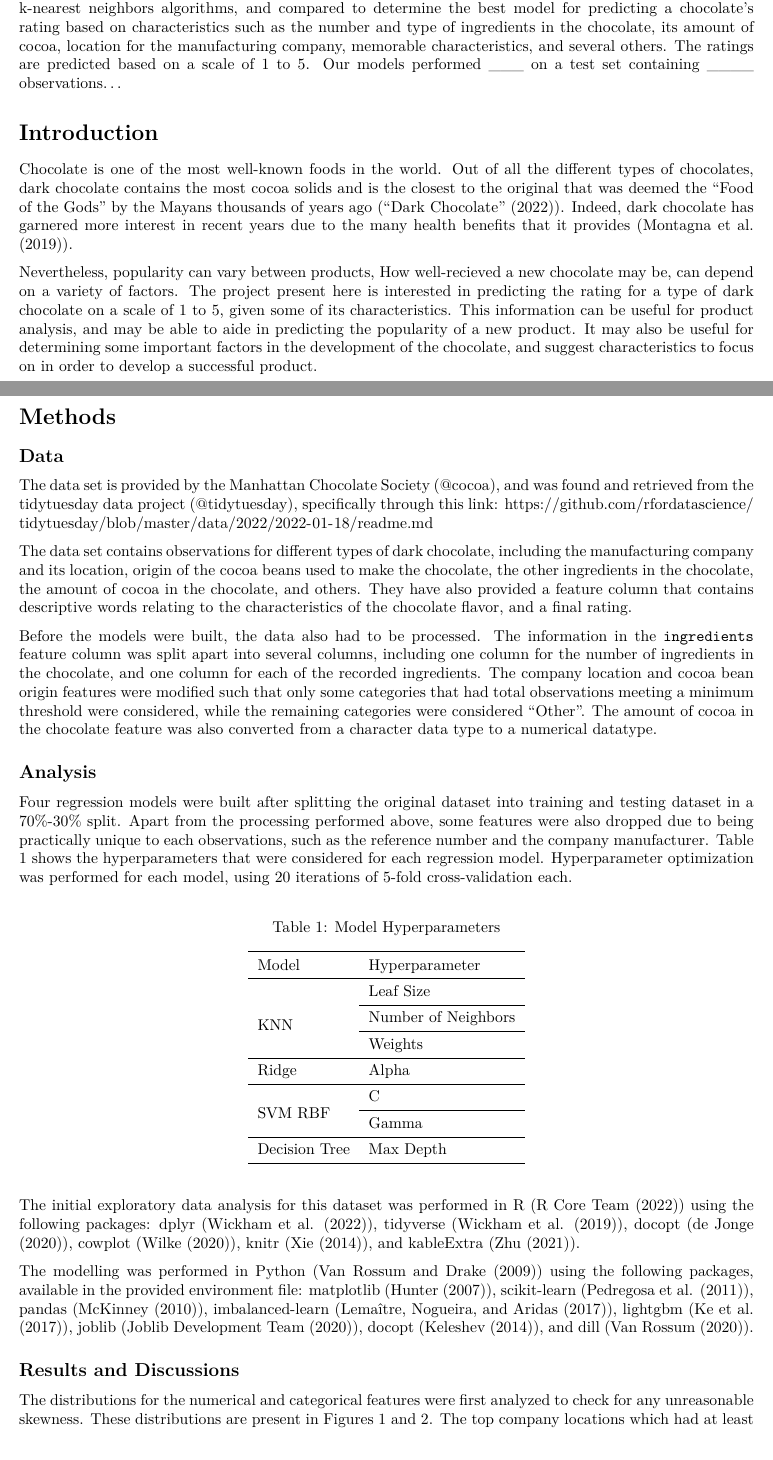
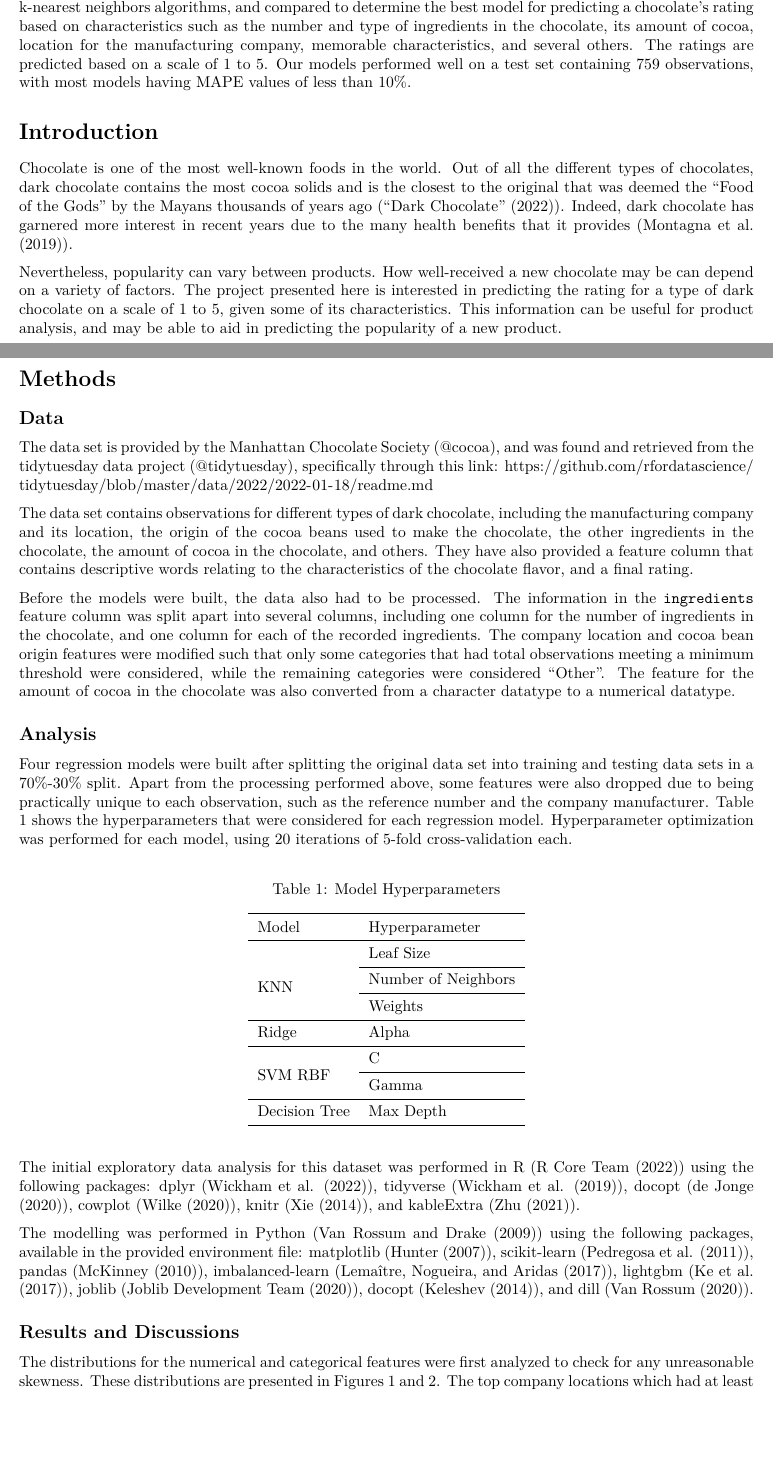
Before and after one commit to UBC-MDS/chocolate_exploration, an R Markdown document (doc/chocolate_exploration_results_report.Rmd): two parts of pages 1 and 2 of 6, joined at a grey line, cut so that both start at the same text, the shorter picture padded with empty space. The pictures show the output file doc/chocolate_exploration_results_report.pdf that the author committed with the source.

Commit message:
Fixed typos in the report

````diff
--- a/doc/chocolate_exploration_results_report.Rmd
+++ b/doc/chocolate_exploration_results_report.Rmd
@@ -25,12 +26,13 @@ library(pandoc)
 
 # Summary
 
-Four regression models were built using decision tree, support vector machine, ridge (linear regression) and k-nearest neighbors algorithms, and compared to determine the best model for predicting a chocolate's rating based on characteristics such as the number and type of ingredients in the chocolate, its amount of cocoa, location for the manufacturing company, memorable characteristics, and several others. The ratings are predicted based on a scale of 1 to 5. Our models performed \_\_\_ on a test set containing \_\_\_\_ observations...
+Four regression models were built using decision tree, support vector machine, ridge (linear regression) and k-nearest neighbors algorithms, and compared to determine the best model for predicting a chocolate's rating based on characteristics such as the number and type of ingredients in the chocolate, its amount of cocoa, location for the manufacturing company, memorable characteristics, and several others. The ratings are predicted based on a scale of 1 to 5. Our models performed well on a test set containing 759 observations, with most models having MAPE values of less than 10%.
 
 # Introduction
+
 Chocolate is one of the most well-known foods in the world. Out of all the different types of chocolates, dark chocolate contains the most cocoa solids and is the closest to the original that was deemed the "Food of the Gods" by the Mayans thousands of years ago (@darkchoco). Indeed, dark chocolate has garnered more interest in recent years due to the many health benefits that it provides (@health).
 
-Nevertheless, popularity can vary between products, How well-recieved a new chocolate may be, can depend on a variety of factors. The project present here is interested in predicting the rating for a type of dark chocolate on a scale of 1 to 5, given some of its characteristics. This information can be useful for product analysis, and may be able to aide in predicting the popularity of a new product. It may also be useful for determining some important factors in the development of the chocolate, and suggest characteristics to focus on in order to develop a successful product.
+Nevertheless, popularity can vary between products. How well-received a new chocolate may be can depend on a variety of factors. The project presented here is interested in predicting the rating for a type of dark chocolate on a scale of 1 to 5, given some of its characteristics. This information can be useful for product analysis, and may be able to aid in predicting the popularity of a new product.
 
 # Methods
 
@@ -38,13 +40,13 @@ Nevertheless, popularity can vary between products, How well-recieved a new choc
 
 The data set is provided by the [Manhattan Chocolate Society (\@cocoa)](http://flavorsofcacao.com/chocolate_database.html), and was found and retrieved from the [tidytuesday data project (\@tidytuesday)](https://github.com/rfordatascience/tidytuesday), specifically through this link: <https://github.com/rfordatascience/tidytuesday/blob/master/data/2022/2022-01-18/readme.md>
 
-The data set contains observations for different types of dark chocolate, including the manufacturing company and its location, origin of the cocoa beans used to make the chocolate, the other ingredients in the chocolate, the amount of cocoa in the chocolate, and others. They have also provided a feature column that contains descriptive words relating to the characteristics of the chocolate flavor, and a final rating.
+The data set contains observations for different types of dark chocolate, including the manufacturing company and its location, the origin of the cocoa beans used to make the chocolate, the other ingredients in the chocolate, the amount of cocoa in the chocolate, and others. They have also provided a feature column that contains descriptive words relating to the characteristics of the chocolate flavor, and a final rating.
 
-Before the models were built, the data also had to be processed. The information in the `ingredients` feature column was split apart into several columns, including one column for the number of ingredients in the chocolate, and one column for each of the recorded ingredients. The company location and cocoa bean origin features were modified such that only some categories that had total observations meeting a minimum threshold were considered, while the remaining categories were considered "Other". The amount of cocoa in the chocolate feature was also converted from a character data type to a numerical datatype.
+Before the models were built, the data also had to be processed. The information in the `ingredients` feature column was split apart into several columns, including one column for the number of ingredients in the chocolate, and one column for each of the recorded ingredients. The company location and cocoa bean origin features were modified such that only some categories that had total observations meeting a minimum threshold were considered, while the remaining categories were considered "Other". The feature for the amount of cocoa in the chocolate was also converted from a character datatype to a numerical datatype.
 
 ## Analysis
 
-Four regression models were built after splitting the original dataset into training and testing dataset in a 70%-30% split. Apart from the processing performed above, some features were also dropped due to being practically unique to each observations, such as the reference number and the company manufacturer. Table 1 shows the hyperparameters that were considered for each regression model. Hyperparameter optimization was performed for each model, using 20 iterations of 5-fold cross-validation each.
+Four regression models were built after splitting the original data set into training and testing data sets in a 70%-30% split. Apart from the processing performed above, some features were also dropped due to being practically unique to each observation, such as the reference number and the company manufacturer. Table 1 shows the hyperparameters that were considered for each regression model. Hyperparameter optimization was performed for each model, using 20 iterations of 5-fold cross-validation each.
 
 ```{r hyperparamter table, echo=FALSE, message=FALSE}
 hparams <- tibble(Model = c("KNN","KNN", "KNN", "Ridge", "SVM RBF", "SVM RBF", "Decision Tree"),
@@ -64,5 +66,5 @@ The modelling was performed in Python (@Python) using the following packages, av
 
 ## Results and Discussions
 
-The distributions for the numerical and categorical features were first analyzed to check for any unreasonable skewness. These distributions are present in Figures 1 and 2. The top company locations which had at least 20 observations and the top bean origin countries with at least 10 observations were kept, while the remaining categories in each feature were grouped as Other. It is revealed that the manufacturing company feature has an overwhelming number of categories, and even taking into considering only the top 50 companies, the Other category has far more points compared to the others. This feature was considered too unique to the observations, and was omitted from the modelling.
+The distributions for the numerical and categorical features were first analyzed to check for any unreasonable skewness. These distributions are presented in Figures 1 and 2. The top company locations which had at least 20 observations and the top bean origin countries with at least 10 observations were kept, while the remaining categories in each feature were grouped as Other. It is revealed that the manufacturing company feature has an overwhelming number of categories, and even taking into considering only the top 50 companies, the Other category has far more points compared to the others. This feature was considered too unique to the observations, and was omitted from the modelling.
 
````
Also changed, not shown: doc/chocolate_exploration_results_report.pdf, doc/chocolate_exploration_results_report.Rmd (8 more changed lines).
